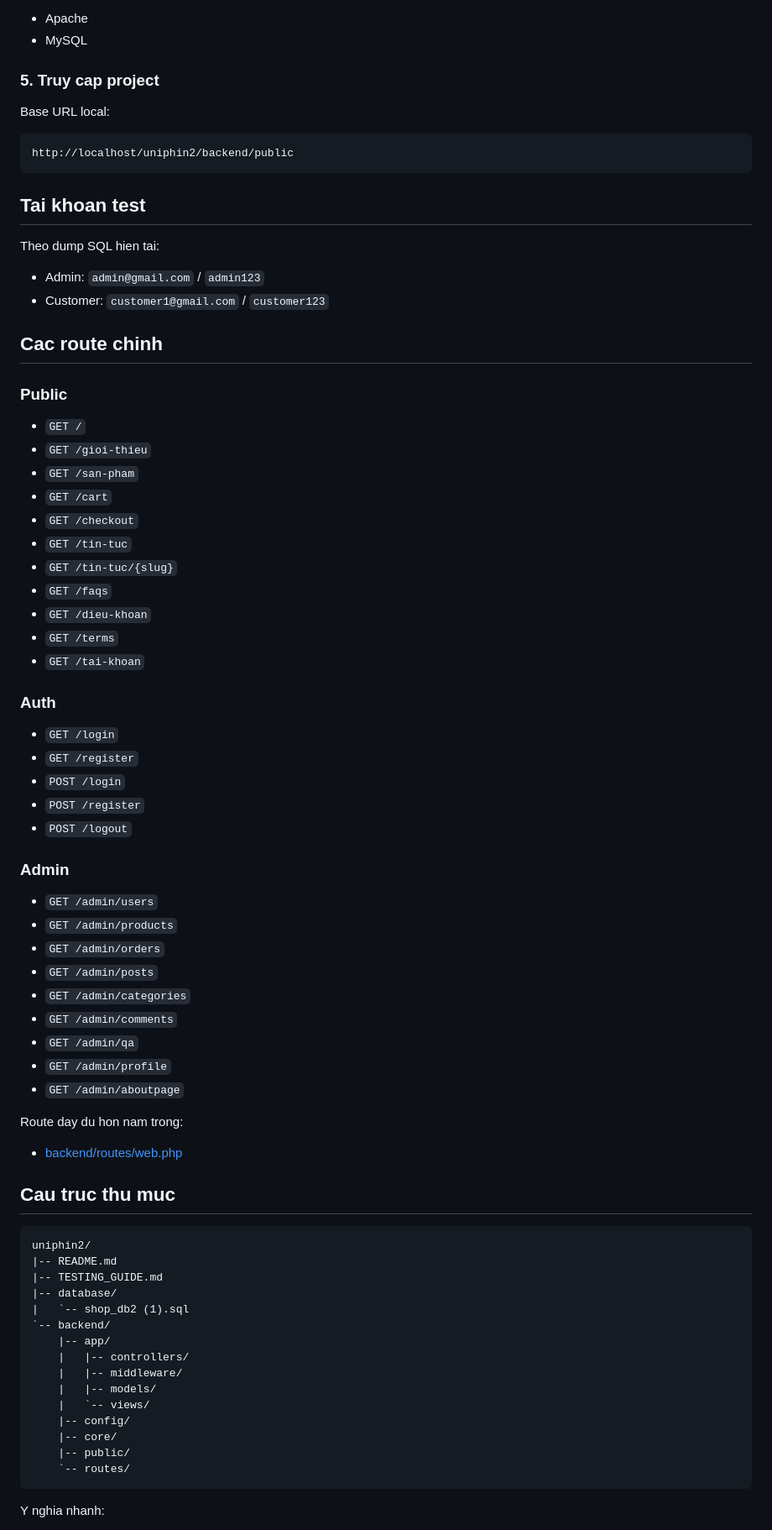
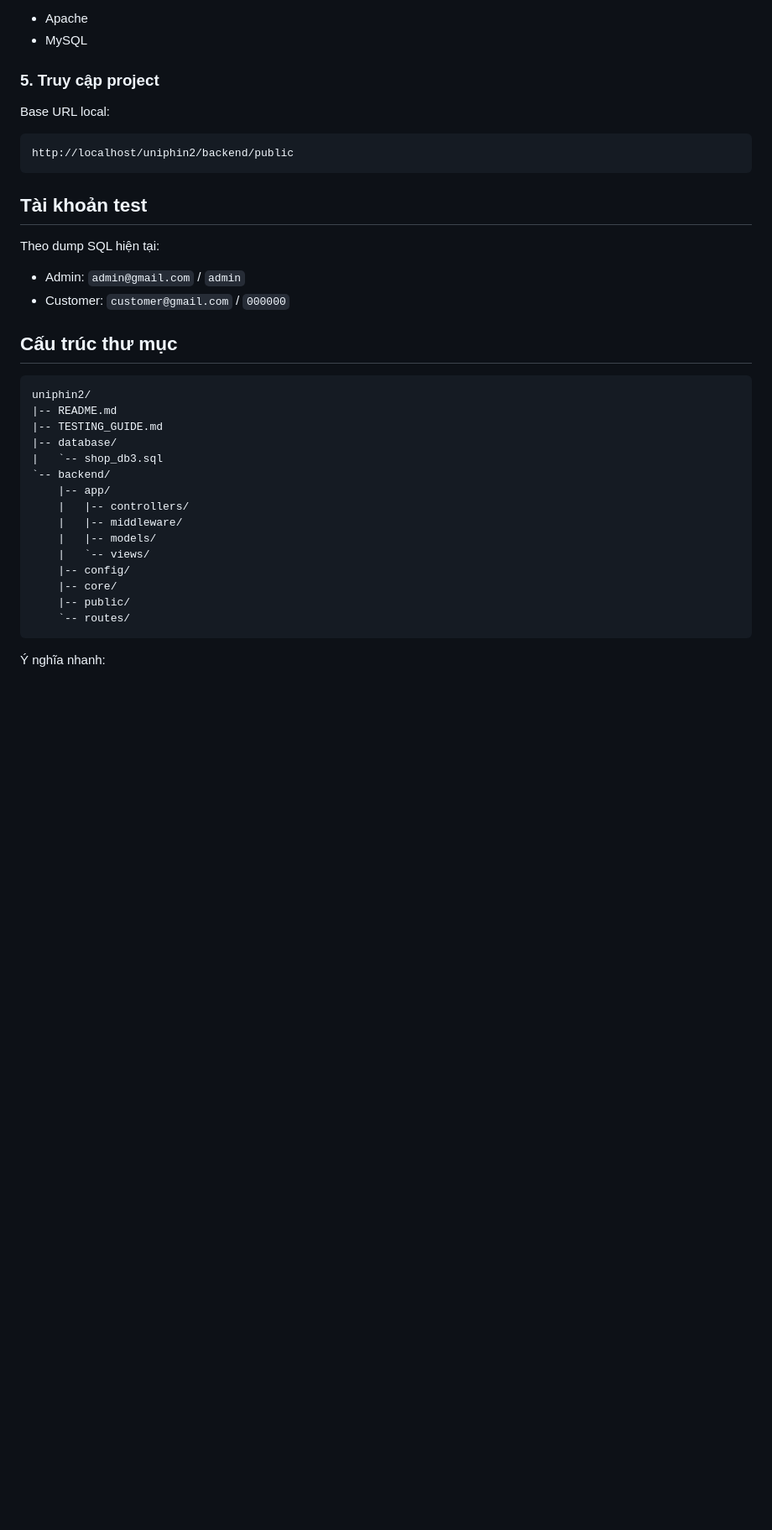
Before and after one commit to dwlong1896/uniphin-coffee-v2, a Markdown page: README.md, the part around one of its changes. Shown at 84% size. Rendered like a GitHub page; blank space fills up the shorter version.

````diff
--- a/README.md
+++ b/README.md
@@ -81,7 +68,7 @@ Khoi dong:
 - Apache
 - MySQL
 
-### 5. Truy cap project
+### 5. Truy cập project
 
 Base URL local:
 
@@ -89,61 +76,21 @@ Base URL local:
 http://localhost/uniphin2/backend/public
 ```
 
-## Tai khoan test
+## Tài khoản test
 
-Theo dump SQL hien tai:
+Theo dump SQL hiện tại:
 
-- Admin: `admin@gmail.com` / `admin123`
-- Customer: `customer1@gmail.com` / `customer123`
+- Admin: `admin@gmail.com` / `admin`
+- Customer: `customer@gmail.com` / `000000`
 
-## Cac route chinh
-
-### Public
-
-- `GET /`
-- `GET /gioi-thieu`
-- `GET /san-pham`
-- `GET /cart`
-- `GET /checkout`
-- `GET /tin-tuc`
-- `GET /tin-tuc/{slug}`
-- `GET /faqs`
-- `GET /dieu-khoan`
-- `GET /terms`
-- `GET /tai-khoan`
-
-### Auth
-
-- `GET /login`
-- `GET /register`
-- `POST /login`
-- `POST /register`
-- `POST /logout`
-
-### Admin
-
-- `GET /admin/users`
-- `GET /admin/products`
-- `GET /admin/orders`
-- `GET /admin/posts`
-- `GET /admin/categories`
-- `GET /admin/comments`
-- `GET /admin/qa`
-- `GET /admin/profile`
-- `GET /admin/aboutpage`
-
-Route day du hon nam trong:
-
-- [backend/routes/web.php](/c:/xampp/htdocs/uniphin2/backend/routes/web.php:1)
-
-## Cau truc thu muc
+## Cấu trúc thư mục
 
 ```text
 uniphin2/
 |-- README.md
 |-- TESTING_GUIDE.md
 |-- database/
-|   `-- shop_db2 (1).sql
+|   `-- shop_db3.sql
 `-- backend/
     |-- app/
     |   |-- controllers/
@@ -156,5 +103,5 @@ uniphin2/
     `-- routes/
 ```
 
-Y nghia nhanh:
+Ý nghĩa nhanh:
 
````
Also changed, not shown: other parts of README.md (+50 -143 lines).
